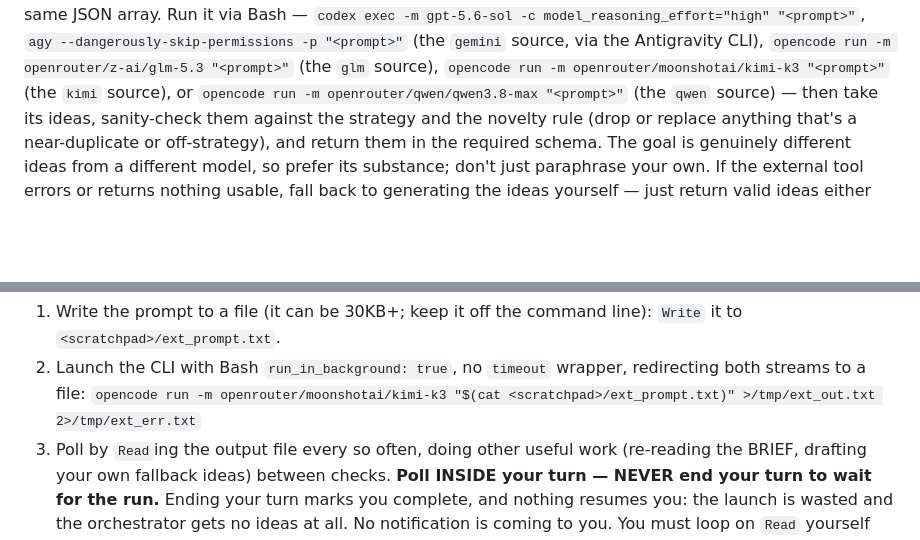
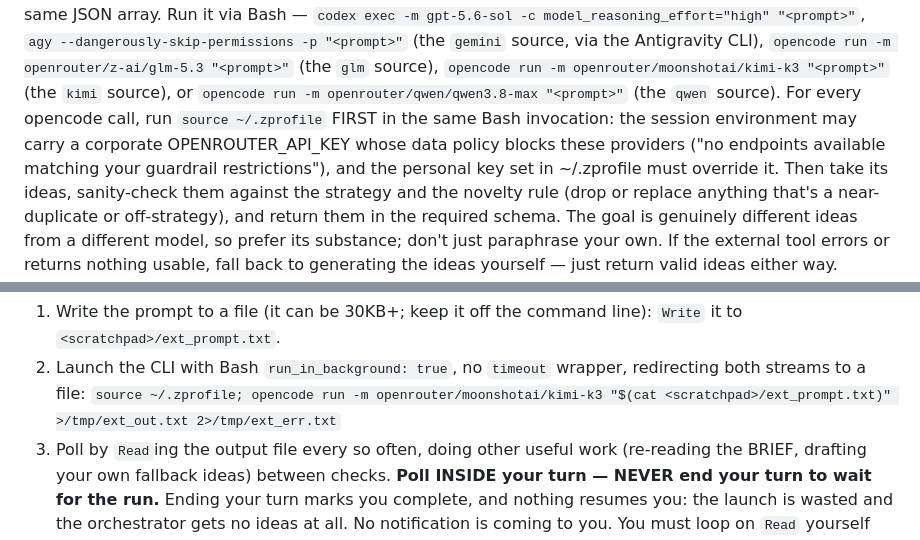
Before and after one commit to willer/claude-evolve, a Markdown page: plugin/agents/ideator.md, 2 parts joined by grey strips. GitHub-like rendering; blank space fills up the shorter version.

Commit message:
ideate: source ~/.zprofile before opencode so personal OpenRouter key wins
Co-Authored-By: Claude Fable 5 <noreply@anthropic.com>

```diff
--- a/plugin/agents/ideator.md
+++ b/plugin/agents/ideator.md
@@ -52,8 +52,12 @@ assigned — and ask it to return the same JSON array. Run it via Bash —
 `gemini` source, via the Antigravity CLI),
 `opencode run -m openrouter/z-ai/glm-5.3 "<prompt>"` (the `glm` source),
 `opencode run -m openrouter/moonshotai/kimi-k3 "<prompt>"` (the `kimi` source), or
-`opencode run -m openrouter/qwen/qwen3.8-max "<prompt>"` (the `qwen` source) — then
-take its ideas, sanity-check them against the strategy and the novelty rule (drop
+`opencode run -m openrouter/qwen/qwen3.8-max "<prompt>"` (the `qwen` source).
+For every opencode call, run `source ~/.zprofile` FIRST in the same Bash
+invocation: the session environment may carry a corporate OPENROUTER_API_KEY
+whose data policy blocks these providers ("no endpoints available matching
+your guardrail restrictions"), and the personal key set in ~/.zprofile must
+override it. Then take its ideas, sanity-check them against the strategy and the novelty rule (drop
 or replace anything that's a near-duplicate or off-strategy), and return them in
 the required schema. The goal is genuinely different ideas from a different model,
 so prefer its substance; don't just paraphrase your own. If the external tool
@@ -76,7 +80,7 @@ Do this instead:
    `Write` it to `<scratchpad>/ext_prompt.txt`.
 2. Launch the CLI with Bash `run_in_background: true`, no `timeout` wrapper,
    redirecting both streams to a file:
-   `opencode run -m openrouter/moonshotai/kimi-k3 "$(cat <scratchpad>/ext_prompt.txt)" >/tmp/ext_out.txt 2>/tmp/ext_err.txt`
+   `source ~/.zprofile; opencode run -m openrouter/moonshotai/kimi-k3 "$(cat <scratchpad>/ext_prompt.txt)" >/tmp/ext_out.txt 2>/tmp/ext_err.txt`
 3. Poll by `Read`ing the output file every so often, doing other useful work
    (re-reading the BRIEF, drafting your own fallback ideas) between checks.
    **Poll INSIDE your turn — NEVER end your turn to wait for the run.** Ending
```
Also changed, not shown: 1 other file.
